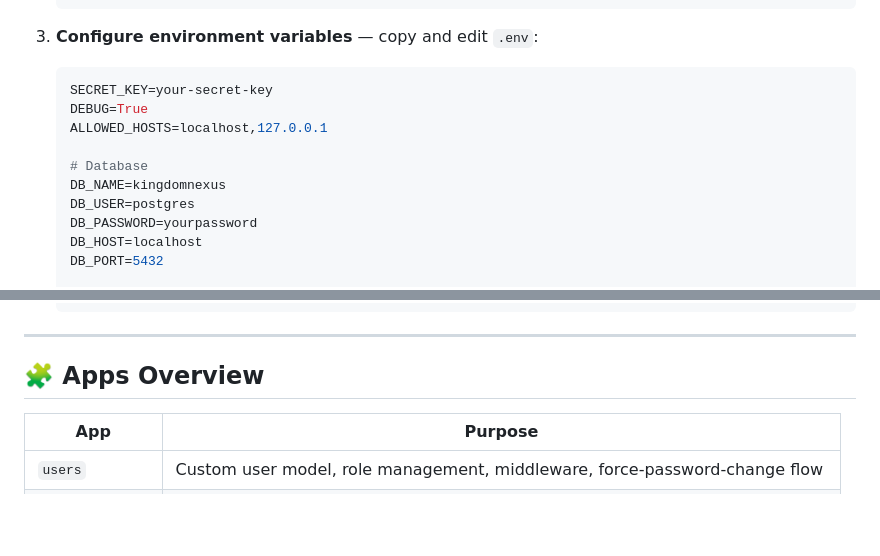
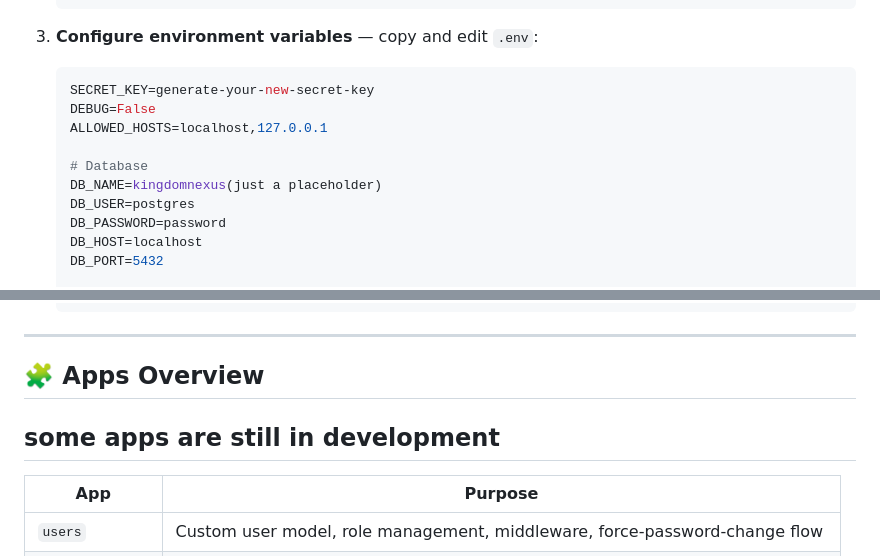
Before and after one commit to Wagura-kingori/KingdomNexus, a Markdown page: README.md, 2 parts joined by grey strips. Rendered like a GitHub page; blank space fills up the shorter version.

````diff
--- a/README.md
+++ b/README.md
@@ -45,14 +45,14 @@ A comprehensive multi-tenant school management system built with Django, featuri
 
 3. **Configure environment variables** — copy and edit `.env`:
    ```env
-   SECRET_KEY=your-secret-key
-   DEBUG=True
+   SECRET_KEY=generate-your-new-secret-key
+   DEBUG=False
    ALLOWED_HOSTS=localhost,127.0.0.1
 
    # Database
-   DB_NAME=kingdomnexus
+   DB_NAME=kingdomnexus(just a placeholder)
    DB_USER=postgres
-   DB_PASSWORD=yourpassword
+   DB_PASSWORD=password
    DB_HOST=localhost
    DB_PORT=5432
 
@@ -92,7 +92,7 @@ A comprehensive multi-tenant school management system built with Django, featuri
 ---
 
 ## 🧩 Apps Overview
-
+## some apps are still in development
 | App | Purpose |
 |---|---|
 | `users` | Custom user model, role management, middleware, force-password-change flow |
````
